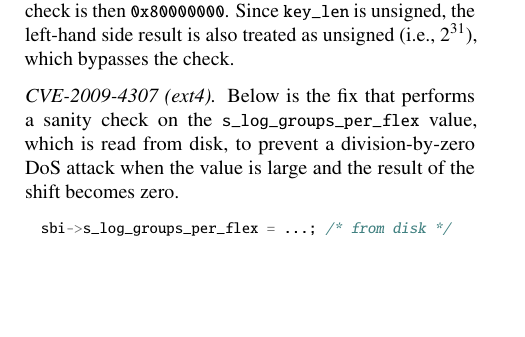
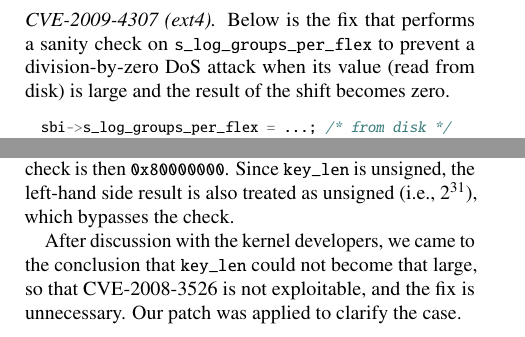
Before and after one commit to jiazhihao/6857, a LaTeX paper (p.tex, which reads eval.tex): part of one column of page 10 of 14 before the commit and two parts of the columns of page 10 of 14 after it, the two joined at a grey line, cut so that both start at the same text, the shorter picture padded with empty space. Compiled offline with pdfLaTeX.

Commit message:
swap two CVEs in 6.1.3

```diff
--- a/eval.tex
+++ b/eval.tex
@@ -166,18 +160,7 @@ This fix does not work.  Consider $\cc{key_len} =
-\cc{0xffffffff}$ (i.e., \cc{UINT_MAX}).
-The result of the left-hand side of the check is then \cc{0x80000000}.
-Since \cc{key_len} is unsigned,  the left-hand side result
-is also treated as unsigned (i.e., $2^{31}$), which bypasses the check.
-
-%After discussion with the kernel developers, we came to the conclusion
-%that \cc{key_len} could not become that large with input from either
-%user space or network by an adversary.  CVE-2008-3526 is not
-%exploitable, and the fix is unnecessary.  Our patch was
-%applied to clarify the case.
-
 \paragraph{CVE-2009-4307 (ext4).}
 Below is the fix that performs a sanity check
-on the \cc{s_log_groups_per_flex} value, which is read from disk,
-to prevent a division-by-zero DoS attack when the value is large
+on \cc{s_log_groups_per_flex} to prevent a division-by-zero DoS attack
+when its value (read from disk) is large
 and the result of the shift becomes zero.
 \input{code/ext4-bad}
 The fix is incorrect. In the sanity check, the value of \cc{groups_per_flex} comes from
@@ -214,3 +204,13 @@ $\cc{sbi->s_log_groups_per_flex} > 31$ before the shift.
+\cc{0xffffffff}$ (i.e., \cc{UINT_MAX}).
+The result of the left-hand side of the check is then \cc{0x80000000}.
+Since \cc{key_len} is unsigned,  the left-hand side result
+is also treated as unsigned (i.e., $2^{31}$), which bypasses the check.
+
+After discussion with the kernel developers, we came to the conclusion
+that \cc{key_len} could not become that large, so that CVE-2008-3526 is
+not exploitable, and the fix is unnecessary. Our patch was applied to
+clarify the case.
+
 
 \subsection{Completeness Validation}
 \label{s:eval:complete}
```
Also changed, not shown: eval.tex (13 more changed lines).
